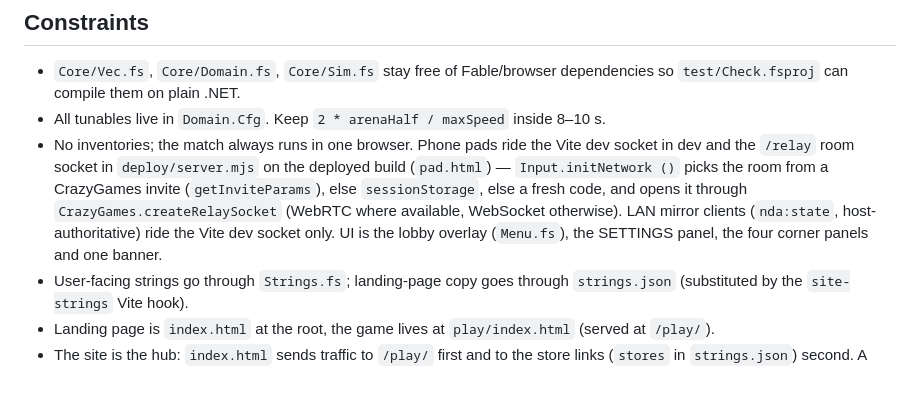
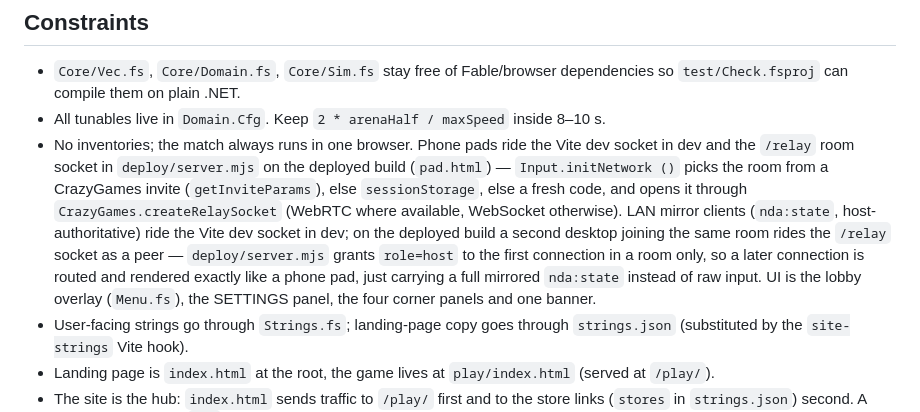
Before and after one commit to Vegm92/neon-drift-arena, a Markdown page: CLAUDE.md, the part around the change. GitHub-like rendering; blank space fills up the shorter version.

Commit message:
docs: note that a second desktop can now mirror over the deployed relay
Co-Authored-By: Claude Opus 5 <noreply@anthropic.com>

```diff
--- a/CLAUDE.md
+++ b/CLAUDE.md
@@ -13,7 +13,7 @@ Fable 5 (F# → JS) + Vite + Three.js couch brawler. `README.md` is the commerci
 
 - `Core/Vec.fs`, `Core/Domain.fs`, `Core/Sim.fs` stay free of Fable/browser dependencies so `test/Check.fsproj` can compile them on plain .NET.
 - All tunables live in `Domain.Cfg`. Keep `2 * arenaHalf / maxSpeed` inside 8–10 s.
-- No inventories; the match always runs in one browser. Phone pads ride the Vite dev socket in dev and the `/relay` room socket in `deploy/server.mjs` on the deployed build (`pad.html`) — `Input.initNetwork ()` picks the room from a CrazyGames invite (`getInviteParams`), else `sessionStorage`, else a fresh code, and opens it through `CrazyGames.createRelaySocket` (WebRTC where available, WebSocket otherwise). LAN mirror clients (`nda:state`, host-authoritative) ride the Vite dev socket only. UI is the lobby overlay (`Menu.fs`), the SETTINGS panel, the four corner panels and one banner.
+- No inventories; the match always runs in one browser. Phone pads ride the Vite dev socket in dev and the `/relay` room socket in `deploy/server.mjs` on the deployed build (`pad.html`) — `Input.initNetwork ()` picks the room from a CrazyGames invite (`getInviteParams`), else `sessionStorage`, else a fresh code, and opens it through `CrazyGames.createRelaySocket` (WebRTC where available, WebSocket otherwise). LAN mirror clients (`nda:state`, host-authoritative) ride the Vite dev socket in dev; on the deployed build a second desktop joining the same room rides the `/relay` socket as a peer — `deploy/server.mjs` grants `role=host` to the first connection in a room only, so a later connection is routed and rendered exactly like a phone pad, just carrying a full mirrored `nda:state` instead of raw input. UI is the lobby overlay (`Menu.fs`), the SETTINGS panel, the four corner panels and one banner.
 - User-facing strings go through `Strings.fs`; landing-page copy goes through `strings.json` (substituted by the `site-strings` Vite hook).
 - Landing page is `index.html` at the root, the game lives at `play/index.html` (served at `/play/`).
 - The site is the hub: `index.html` sends traffic to `/play/` first and to the store links (`stores` in `strings.json`) second. A store with an empty `url` renders as a dimmed SOON chip.
```
Also changed, not shown: DEVELOPING.md (+2 -2 lines).
